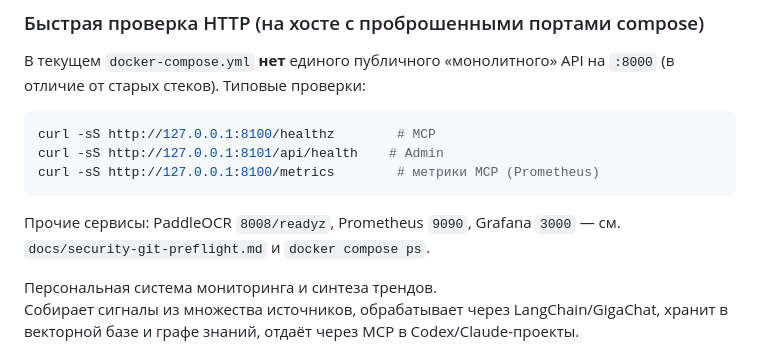
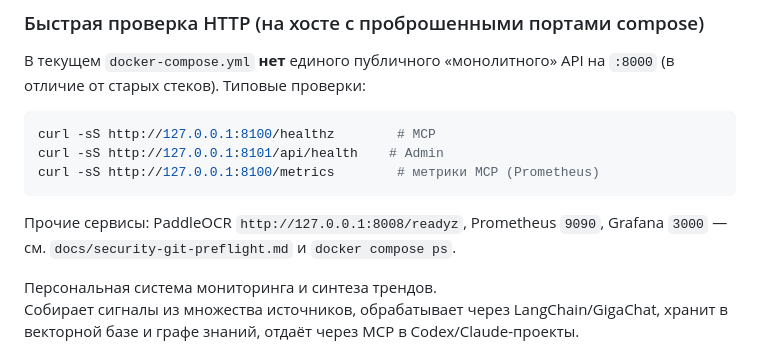
Before and after one commit to ilyasni/frontier-intelligence, a Markdown page: docs/README.md, the part around the change. GitHub-like rendering.

Commit message:
readme-paddleocr-health-url

````diff
--- a/docs/README.md
+++ b/docs/README.md
@@ -43,7 +43,7 @@ curl -sS http://127.0.0.1:8101/api/health    # Admin
 curl -sS http://127.0.0.1:8100/metrics        # метрики MCP (Prometheus)
 ```
 
-Прочие сервисы: PaddleOCR `8008/readyz`, Prometheus `9090`, Grafana `3000` — см. `docs/security-git-preflight.md` и `docker compose ps`.
+Прочие сервисы: PaddleOCR `http://127.0.0.1:8008/readyz`, Prometheus `9090`, Grafana `3000` — см. `docs/security-git-preflight.md` и `docker compose ps`.
 
 Персональная система мониторинга и синтеза трендов.
 Собирает сигналы из множества источников, обрабатывает через LangChain/GigaChat,
````
